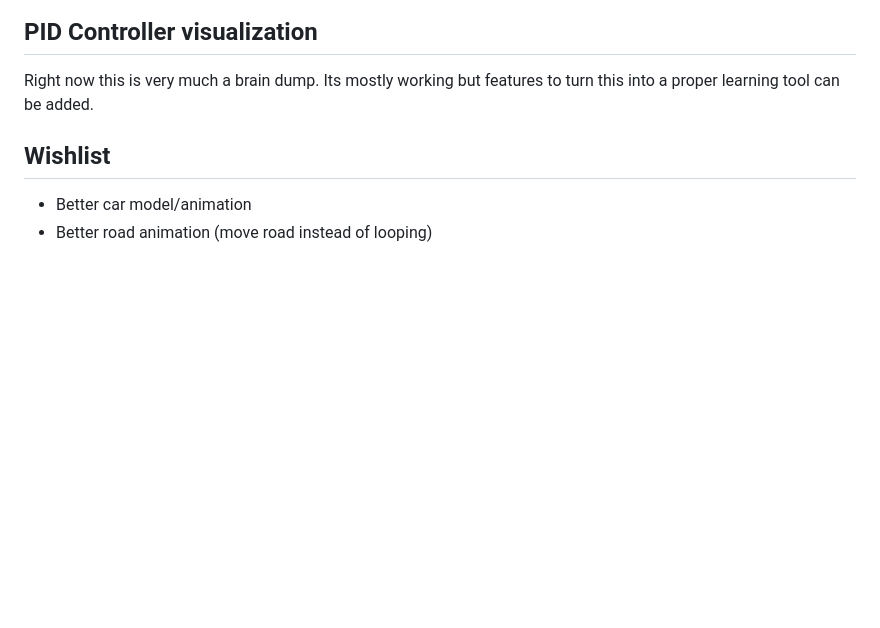
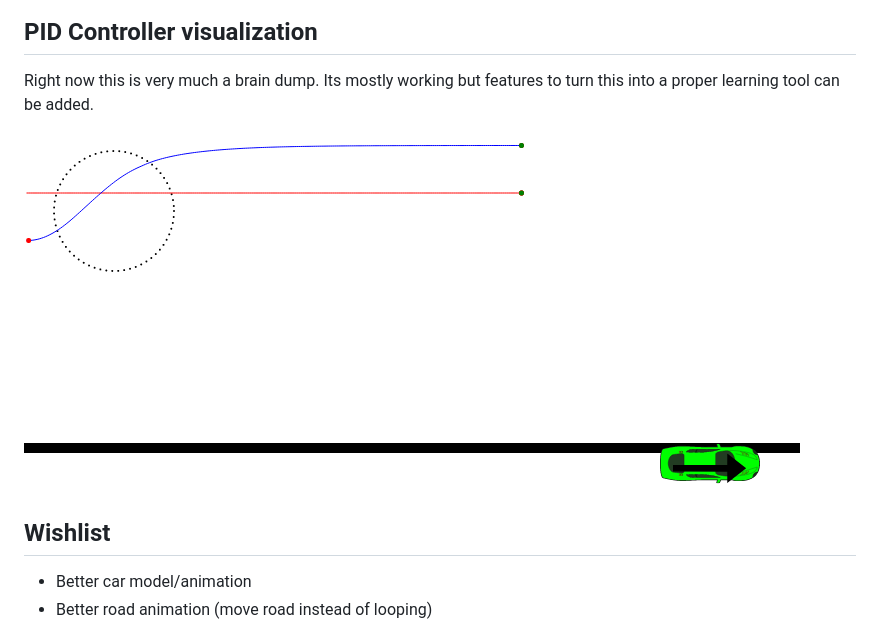
Before and after one commit to morganrallen/PIDSim, a Markdown page: README.md, the part around the change. Drawn GitHub-style; pictures changed too: demo.png (added); blank space fills up the shorter version.

Commit message:
add image to readme

```diff
--- a/README.md
+++ b/README.md
@@ -3,6 +3,8 @@ PID Controller visualization
 
 Right now this is very much a brain dump. Its mostly working but features to
 turn this into a proper learning tool can be added.
+
+![UI](/demo.png?raw=true)
 
 Wishlist
 --------
```
